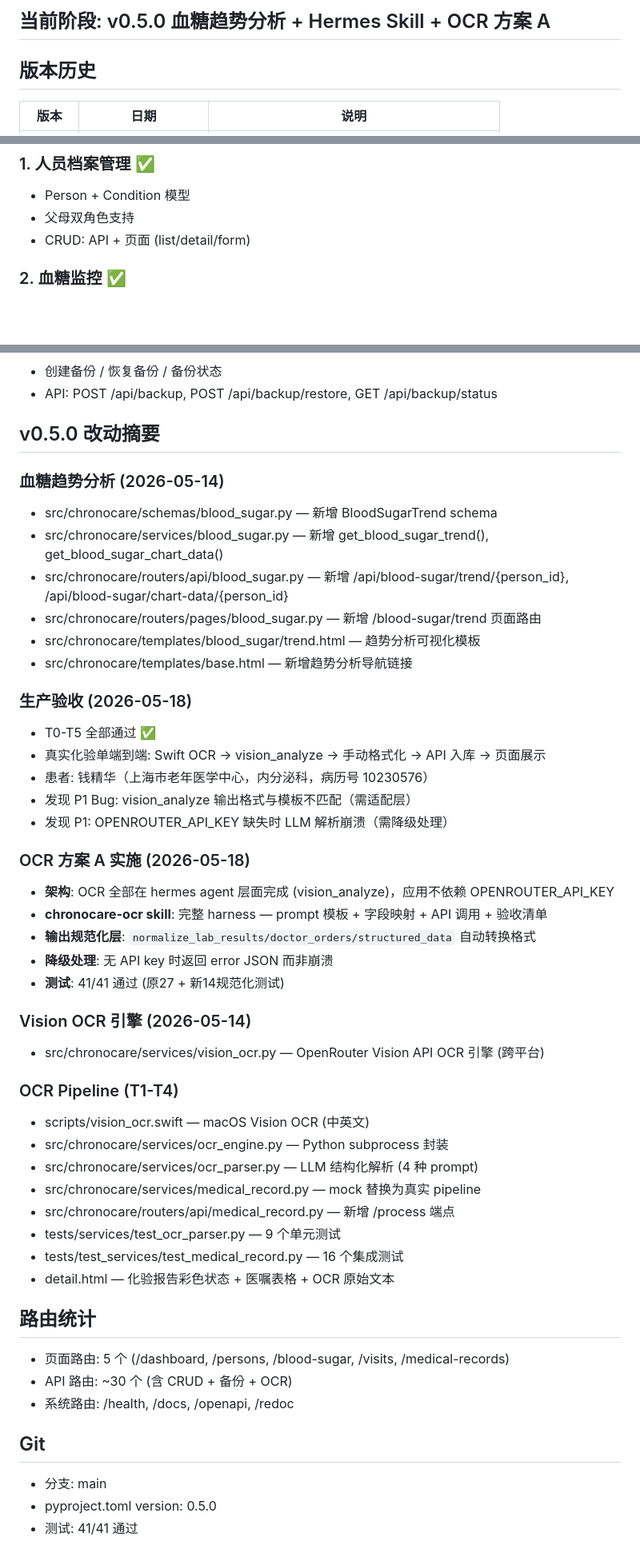
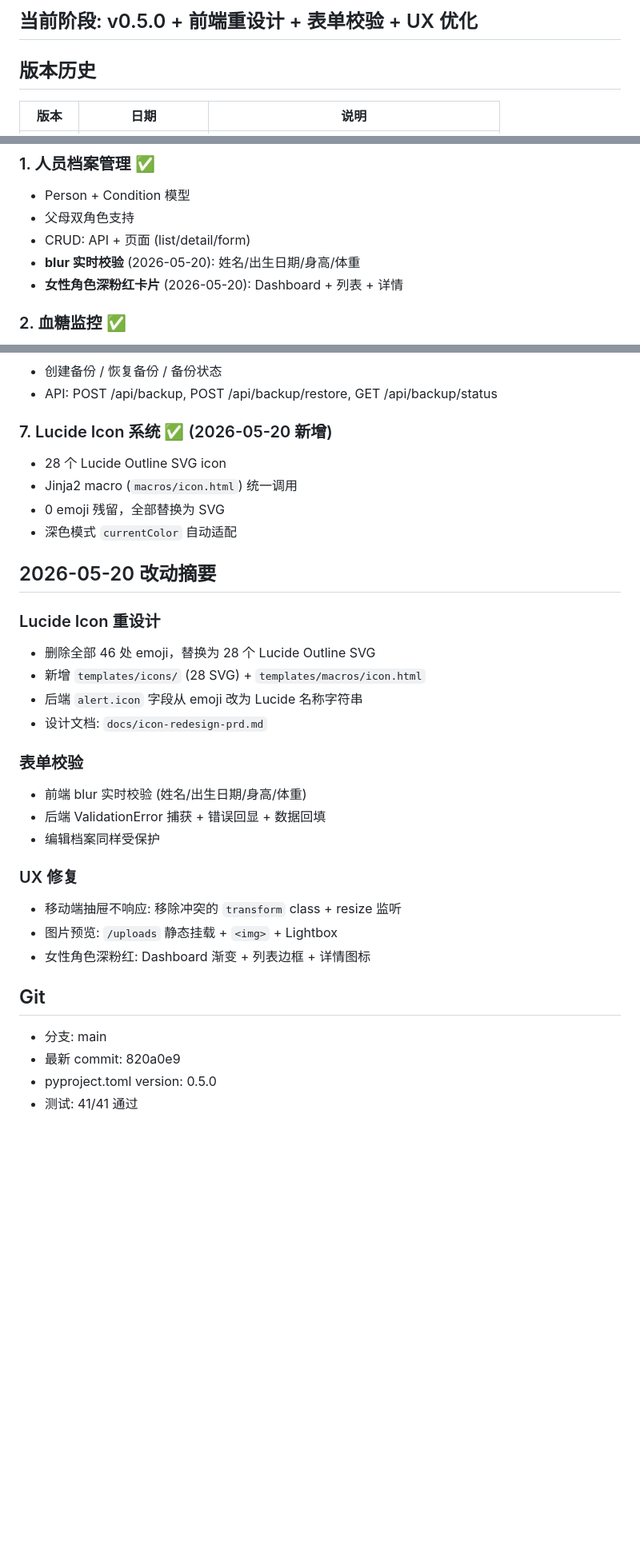
Before and after one commit to mariusiaowego-commits/chronocare, a Markdown page: STATUS.md, 3 parts joined by grey strips. Shown at 80% size. GitHub-like rendering; blank space fills up the shorter version.

Commit message:
docs: session closure — STATUS.md + handoff + vibe-coding-log 2026-05-20

```diff
--- a/STATUS.md
+++ b/STATUS.md
@@ -4,5 +4,5 @@
 
-## 当前阶段: v0.5.0 血糖趋势分析 + Hermes Skill + OCR 方案 A
+## 当前阶段: v0.5.0 + 前端重设计 + 表单校验 + UX 优化
 
 ## 版本历史
 | 版本 | 日期 | 说明 |
@@ -18,6 +18,8 @@
 - Person + Condition 模型
 - 父母双角色支持
 - CRUD: API + 页面 (list/detail/form)
+- **blur 实时校验** (2026-05-20): 姓名/出生日期/身高/体重
+- **女性角色深粉红卡片** (2026-05-20): Dashboard + 列表 + 详情
 
 ### 2. 血糖监控 ✅
 - BloodSugarRecord 模型
@@ -55,50 +58,33 @@
 - 创建备份 / 恢复备份 / 备份状态
 - API: POST /api/backup, POST /api/backup/restore, GET /api/backup/status
 
-## v0.5.0 改动摘要
+### 7. Lucide Icon 系统 ✅ (2026-05-20 新增)
+- 28 个 Lucide Outline SVG icon
+- Jinja2 macro (`macros/icon.html`) 统一调用
+- 0 emoji 残留，全部替换为 SVG
+- 深色模式 `currentColor` 自动适配
 
-### 血糖趋势分析 (2026-05-14)
-- src/chronocare/schemas/blood_sugar.py — 新增 BloodSugarTrend schema
-- src/chronocare/services/blood_sugar.py — 新增 get_blood_sugar_trend(), get_blood_sugar_chart_data()
-- src/chronocare/routers/api/blood_sugar.py — 新增 /api/blood-sugar/trend/{person_id}, /api/blood-sugar/chart-data/{person_id}
-- src/chronocare/routers/pages/blood_sugar.py — 新增 /blood-sugar/trend 页面路由
-- src/chronocare/templates/blood_sugar/trend.html — 趋势分析可视化模板
-- src/chronocare/templates/base.html — 新增趋势分析导航链接
+## 2026-05-20 改动摘要
 
-### 生产验收 (2026-05-18)
-- T0-T5 全部通过 ✅
-- 真实化验单端到端: Swift OCR → vision_analyze → 手动格式化 → API 入库 → 页面展示
-- 患者: 钱精华（上海市老年医学中心，内分泌科，病历号 10230576）
-- 发现 P1 Bug: vision_analyze 输出格式与模板不匹配（需适配层）
-- 发现 P1: OPENROUTER_API_KEY 缺失时 LLM 解析崩溃（需降级处理）
+### Lucide Icon 重设计
+- 删除全部 46 处 emoji，替换为 28 个 Lucide Outline SVG
+- 新增 `templates/icons/` (28 SVG) + `templates/macros/icon.html`
+- 后端 `alert.icon` 字段从 emoji 改为 Lucide 名称字符串
+- 设计文档: `docs/icon-redesign-prd.md`
 
-### OCR 方案 A 实施 (2026-05-18)
-- **架构**: OCR 全部在 hermes agent 层面完成 (vision_analyze)，应用不依赖 OPENROUTER_API_KEY
-- **chronocare-ocr skill**: 完整 harness — prompt 模板 + 字段映射 + API 调用 + 验收清单
-- **输出规范化层**: `normalize_lab_results/doctor_orders/structured_data` 自动转换格式
-- **降级处理**: 无 API key 时返回 error JSON 而非崩溃
-- **测试**: 41/41 通过 (原27 + 新14规范化测试)
+### 表单校验
+- 前端 blur 实时校验 (姓名/出生日期/身高/体重)
+- 后端 ValidationError 捕获 + 错误回显 + 数据回填
+- 编辑档案同样受保护
 
-### Vision OCR 引擎 (2026-05-14)
-- src/chronocare/services/vision_ocr.py — OpenRouter Vision API OCR 引擎 (跨平台)
-
-### OCR Pipeline (T1-T4)
-- scripts/vision_ocr.swift — macOS Vision OCR (中英文)
-- src/chronocare/services/ocr_engine.py — Python subprocess 封装
-- src/chronocare/services/ocr_parser.py — LLM 结构化解析 (4 种 prompt)
-- src/chronocare/services/medical_record.py — mock 替换为真实 pipeline
-- src/chronocare/routers/api/medical_record.py — 新增 /process 端点
-- tests/services/test_ocr_parser.py — 9 个单元测试
-- tests/test_services/test_medical_record.py — 16 个集成测试
-- detail.html — 化验报告彩色状态 + 医嘱表格 + OCR 原始文本
-
-## 路由统计
-- 页面路由: 5 个 (/dashboard, /persons, /blood-sugar, /visits, /medical-records)
-- API 路由: ~30 个 (含 CRUD + 备份 + OCR)
-- 系统路由: /health, /docs, /openapi, /redoc
+### UX 修复
+- 移动端抽屉不响应: 移除冲突的 `transform` class + resize 监听
+- 图片预览: `/uploads` 静态挂载 + `<img>` + Lightbox
+- 女性角色深粉红: Dashboard 渐变 + 列表边框 + 详情图标
 
 ## Git
 - 分支: main
+- 最新 commit: 820a0e9
 - pyproject.toml version: 0.5.0
 - 测试: 41/41 通过
 
```
Also changed, not shown: other parts of STATUS.md (+2 -1 lines), 260520-handoff.md (added, +62 -0 lines), vibe-coding-log/2026-05-20.md (added, +19 -0 lines).
